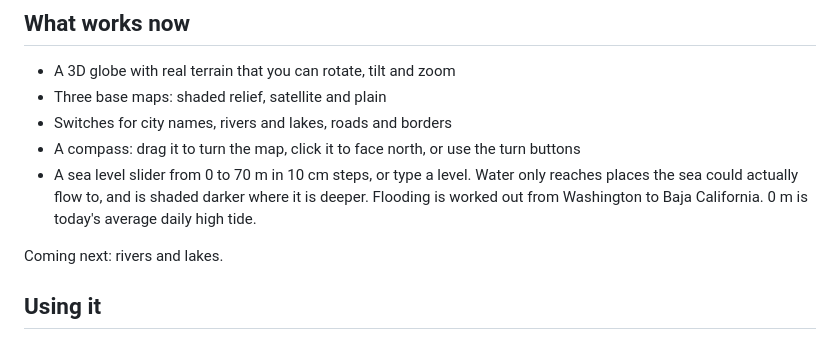
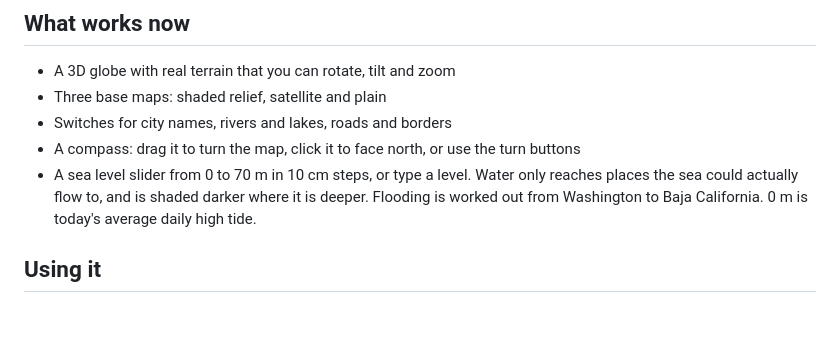
Before and after one commit to adso-of-melk/sea_level, a Markdown page: README.md, the part around the change. GitHub-like rendering; blank space fills up the shorter version.

Commit message:
Drop the README's coming-next line now that rivers and lakes are in
Co-Authored-By: Claude Opus 5.5 <noreply@anthropic.com>
Claude-Session: https://claude.ai/code/session_01FYkt5TPd3P4Gekj8M3jwpS

```diff
--- a/README.md
+++ b/README.md
@@ -15,8 +15,6 @@ water can find a way in.
   reaches places the sea could actually flow to, and is shaded darker where it
   is deeper. Flooding is worked out from Washington to Baja California.
   0 m is today's average daily high tide.
-
-Coming next: rivers and lakes.
 
 ## Using it
 
```
